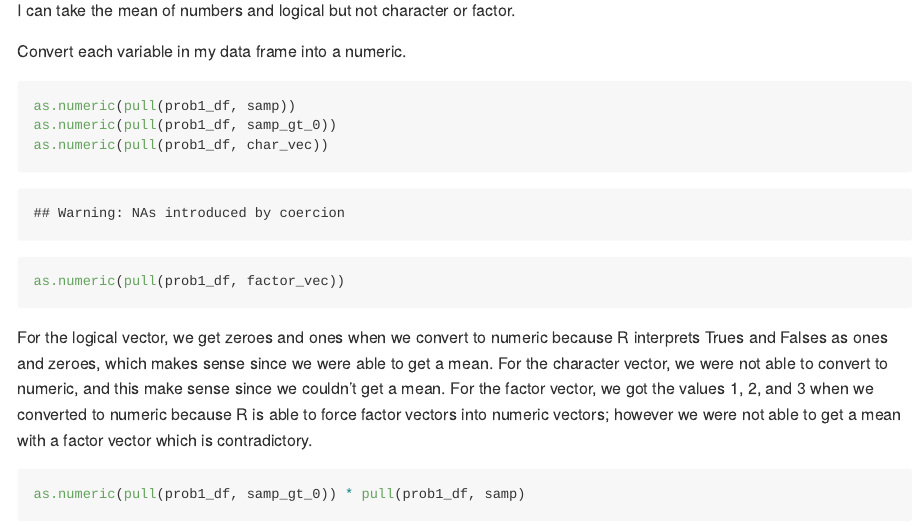
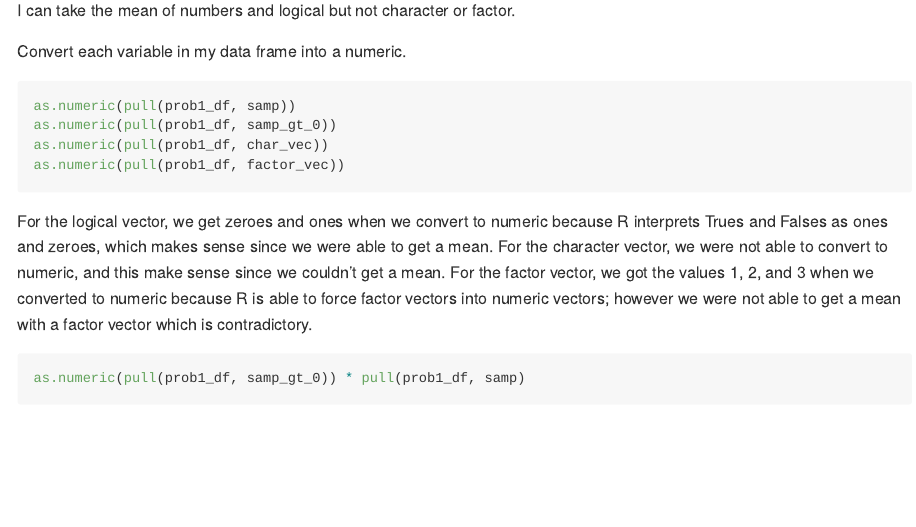
Before and after one commit to mlui18/p8105_hw1_mll2209, an R Markdown document (p8105_hw1_mll2209.Rmd): the page in a window 1100 px wide, from 1510 px down. Rendered offline with R 4.5, knitr and Pandoc, with nearby package versions; code that draws random numbers runs with fixed seeds of ours.

Commit message:
hid the warning output for part of number 1

````diff
--- a/p8105_hw1_mll2209.Rmd
+++ b/p8105_hw1_mll2209.Rmd
@@ -37,7 +37,7 @@ I can take the mean of numbers and logical but not character or factor.
 
 
 Convert each variable in my data frame into a numeric.
-```{r, results='hide'}
+```{r, results='hide', warning=FALSE}
 as.numeric(pull(prob1_df, samp))
 as.numeric(pull(prob1_df, samp_gt_0))
 as.numeric(pull(prob1_df, char_vec))
````
Also changed, not shown: p8105_hw1_mll2209.md, penguins_scatterplot.pdf.
